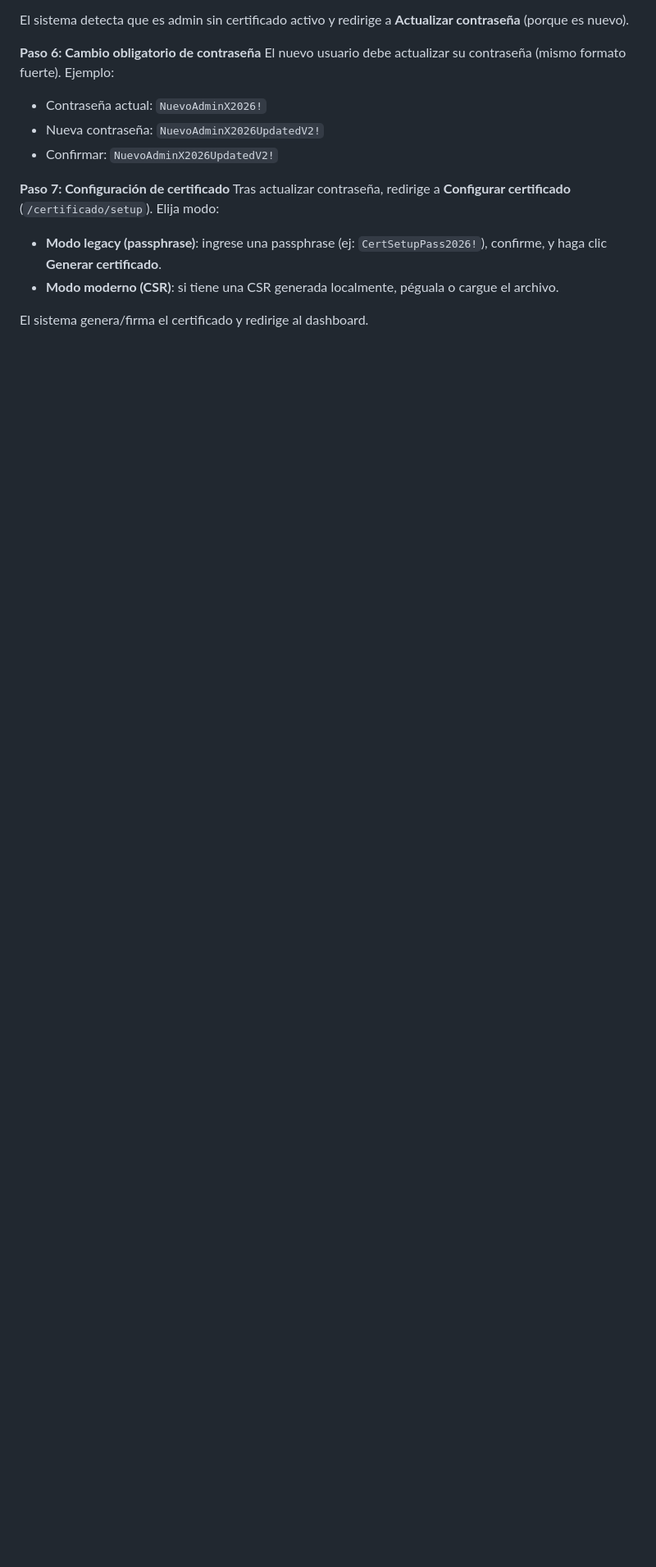
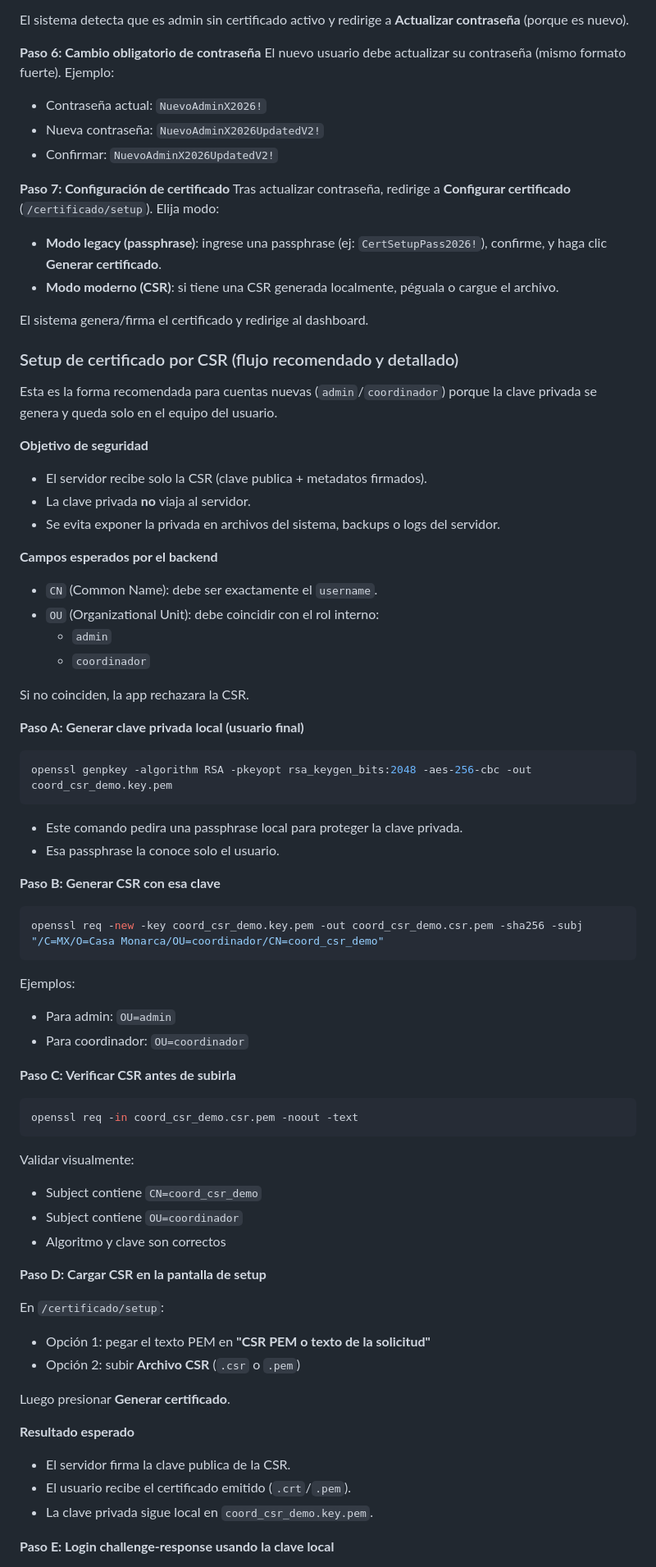
Before and after one commit to Ricardo-B04/Casa-Monarca, a Markdown page: README.md, the part around one of its changes. Shown at 82% size. Rendered like a GitHub page; blank space fills up the shorter version.

Commit message:
docs: expand CSR certificate setup guide for demos and onboarding

````diff
--- a/README.md
+++ b/README.md
@@ -206,3 +206,65 @@ Elija modo:
 
 El sistema genera/firma el certificado y redirige al dashboard.
 
+### Setup de certificado por CSR (flujo recomendado y detallado)
+
+Esta es la forma recomendada para cuentas nuevas (`admin`/`coordinador`) porque la clave privada se genera y queda solo en el equipo del usuario.
+
+**Objetivo de seguridad**
+- El servidor recibe solo la CSR (clave publica + metadatos firmados).
+- La clave privada **no** viaja al servidor.
+- Se evita exponer la privada en archivos del sistema, backups o logs del servidor.
+
+**Campos esperados por el backend**
+- `CN` (Common Name): debe ser exactamente el `username`.
+- `OU` (Organizational Unit): debe coincidir con el rol interno:
+	- `admin`
+	- `coordinador`
+
+Si no coinciden, la app rechazara la CSR.
+
+**Paso A: Generar clave privada local (usuario final)**
+
+```bash
+openssl genpkey -algorithm RSA -pkeyopt rsa_keygen_bits:2048 -aes-256-cbc -out coord_csr_demo.key.pem
+```
+
+- Este comando pedira una passphrase local para proteger la clave privada.
+- Esa passphrase la conoce solo el usuario.
+
+**Paso B: Generar CSR con esa clave**
+
+```bash
+openssl req -new -key coord_csr_demo.key.pem -out coord_csr_demo.csr.pem -sha256 -subj "/C=MX/O=Casa Monarca/OU=coordinador/CN=coord_csr_demo"
+```
+
+Ejemplos:
+- Para admin: `OU=admin`
+- Para coordinador: `OU=coordinador`
+
+**Paso C: Verificar CSR antes de subirla**
+
+```bash
+openssl req -in coord_csr_demo.csr.pem -noout -text
+```
+
+Validar visualmente:
+- Subject contiene `CN=coord_csr_demo`
+- Subject contiene `OU=coordinador`
+- Algoritmo y clave son correctos
+
+**Paso D: Cargar CSR en la pantalla de setup**
+
+En `/certificado/setup`:
+- Opción 1: pegar el texto PEM en **"CSR PEM o texto de la solicitud"**
+- Opción 2: subir **Archivo CSR** (`.csr` o `.pem`)
+
+Luego presionar **Generar certificado**.
+
+**Resultado esperado**
+- El servidor firma la clave publica de la CSR.
+- El usuario recibe el certificado emitido (`.crt`/`.pem`).
+- La clave privada sigue local en `coord_csr_demo.key.pem`.
+
+**Paso E: Login challenge-response usando la clave local**
+
````
Also changed, not shown: other parts of README.md (+35 -2 lines).
